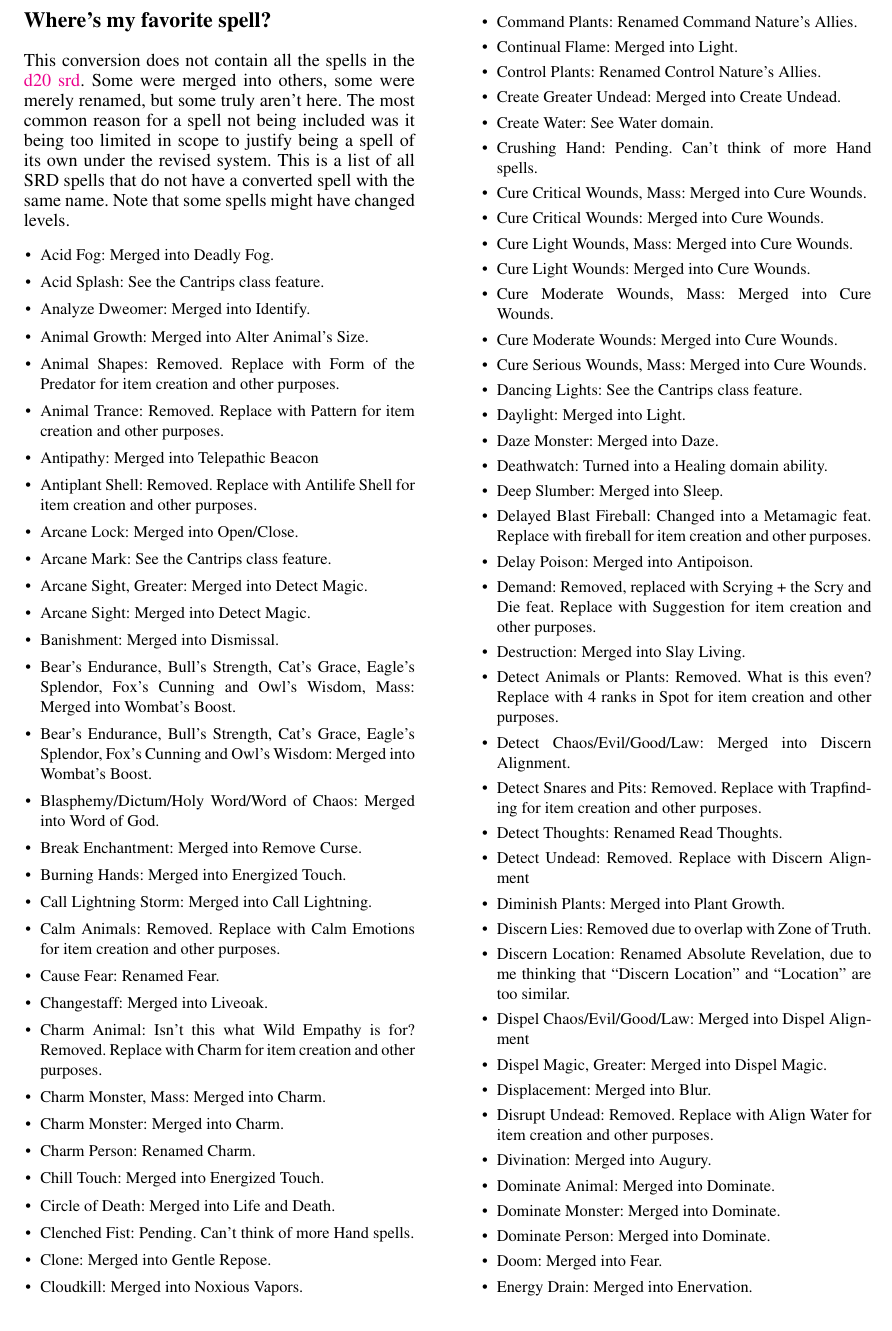
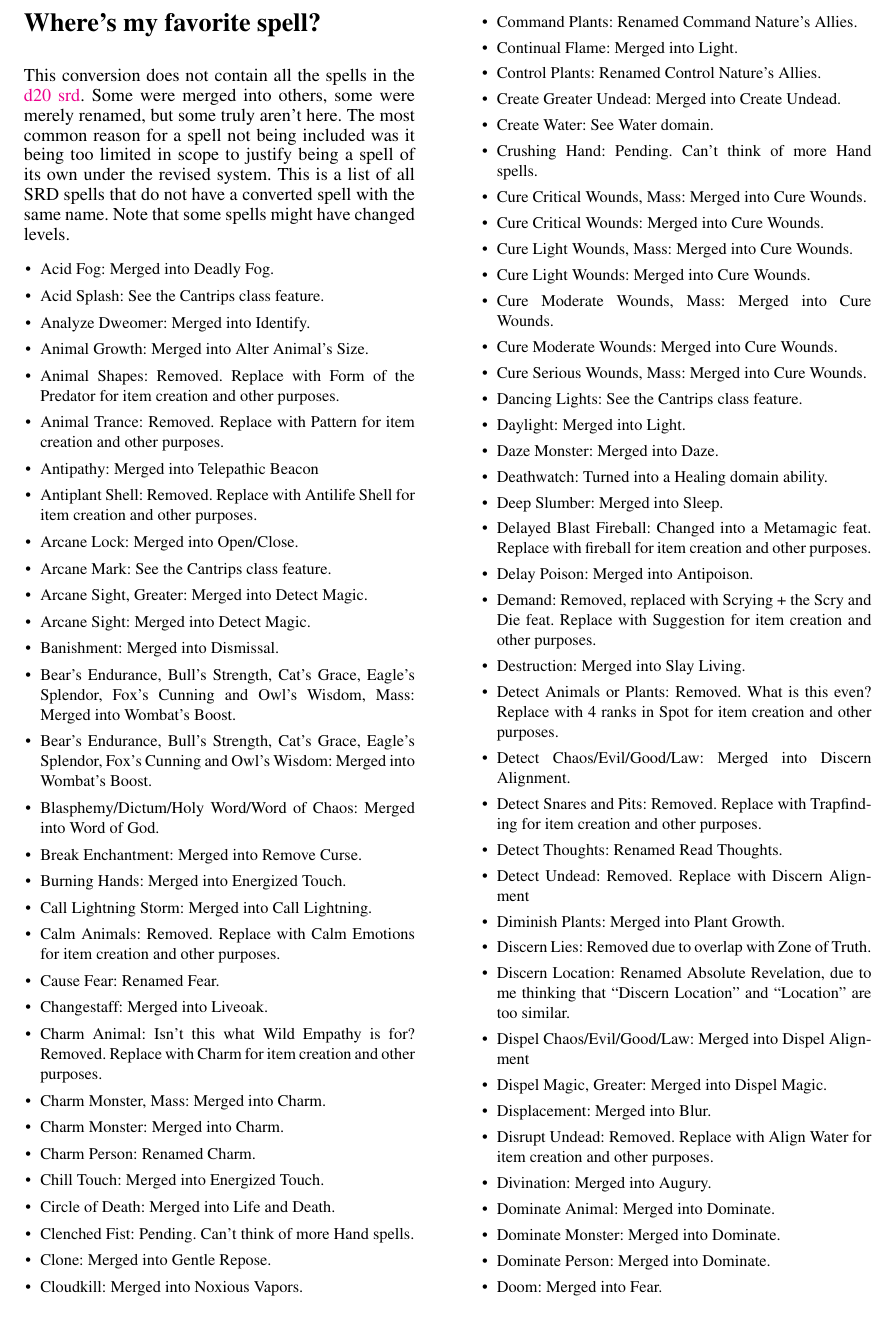
Before and after one commit to Ernir/VancianToPsionics, a LaTeX document (VancianToPsionics.tex, which reads Chapter4Spells/MissingSpells.tex): part of page 263 of 347, cut so that both start at the same text. Compiled offline with pdfLaTeX.

Commit message:
Missing Spells section moved up a lexical level.

```diff
--- a/Chapter4Spells/MissingSpells.tex
+++ b/Chapter4Spells/MissingSpells.tex
@@ -1,5 +1,5 @@
 \newpage
-\subsection{Where's my favorite spell?}
+\section{Where's my favorite spell?}
 \label{sec:MissingSpells}
 This conversion does not contain all the spells in the \href{http://www.wizards.com/default.asp?x=d20/article/srd35}{d20 srd}.
 Some were merged into others, some were merely renamed, but some truly aren't here.
```
